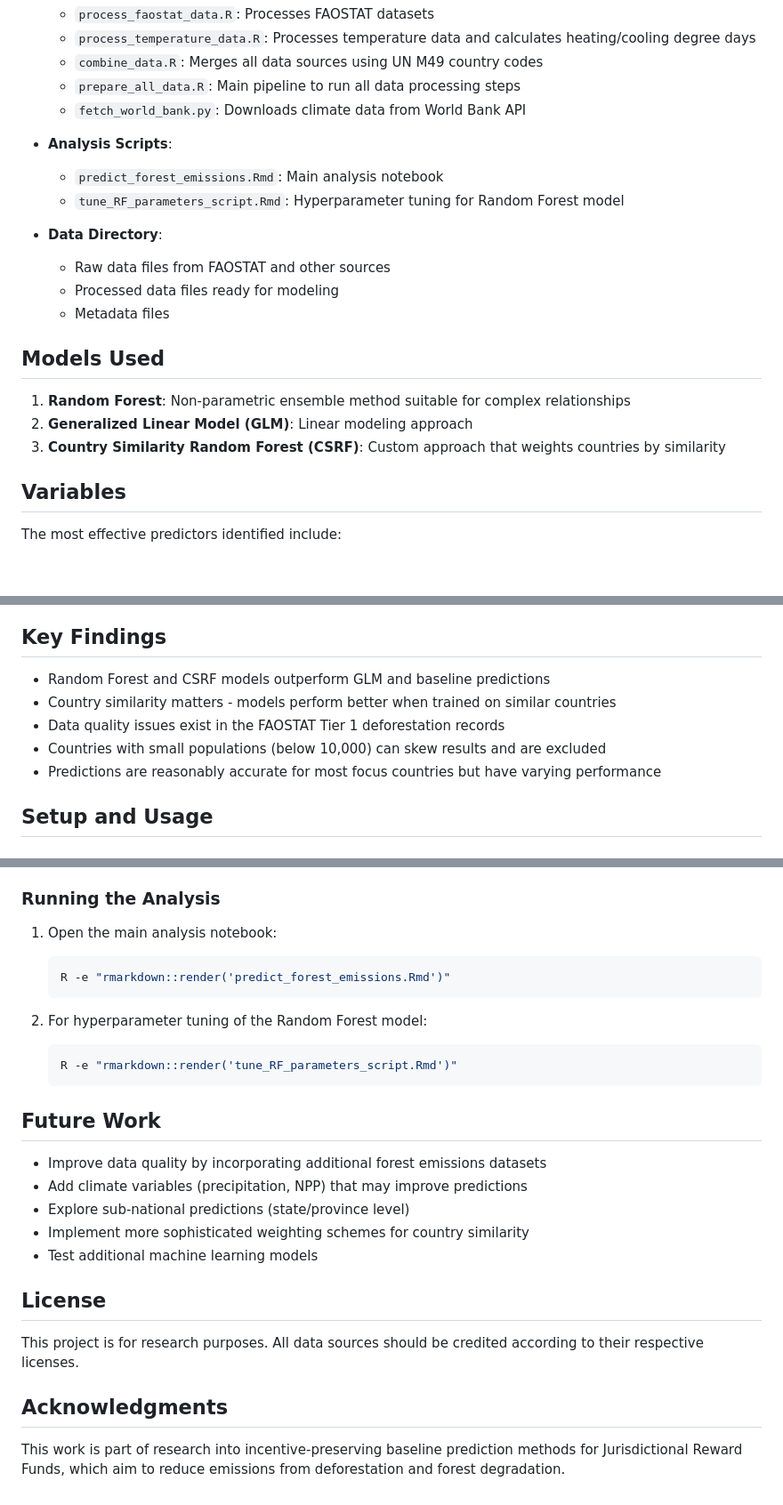
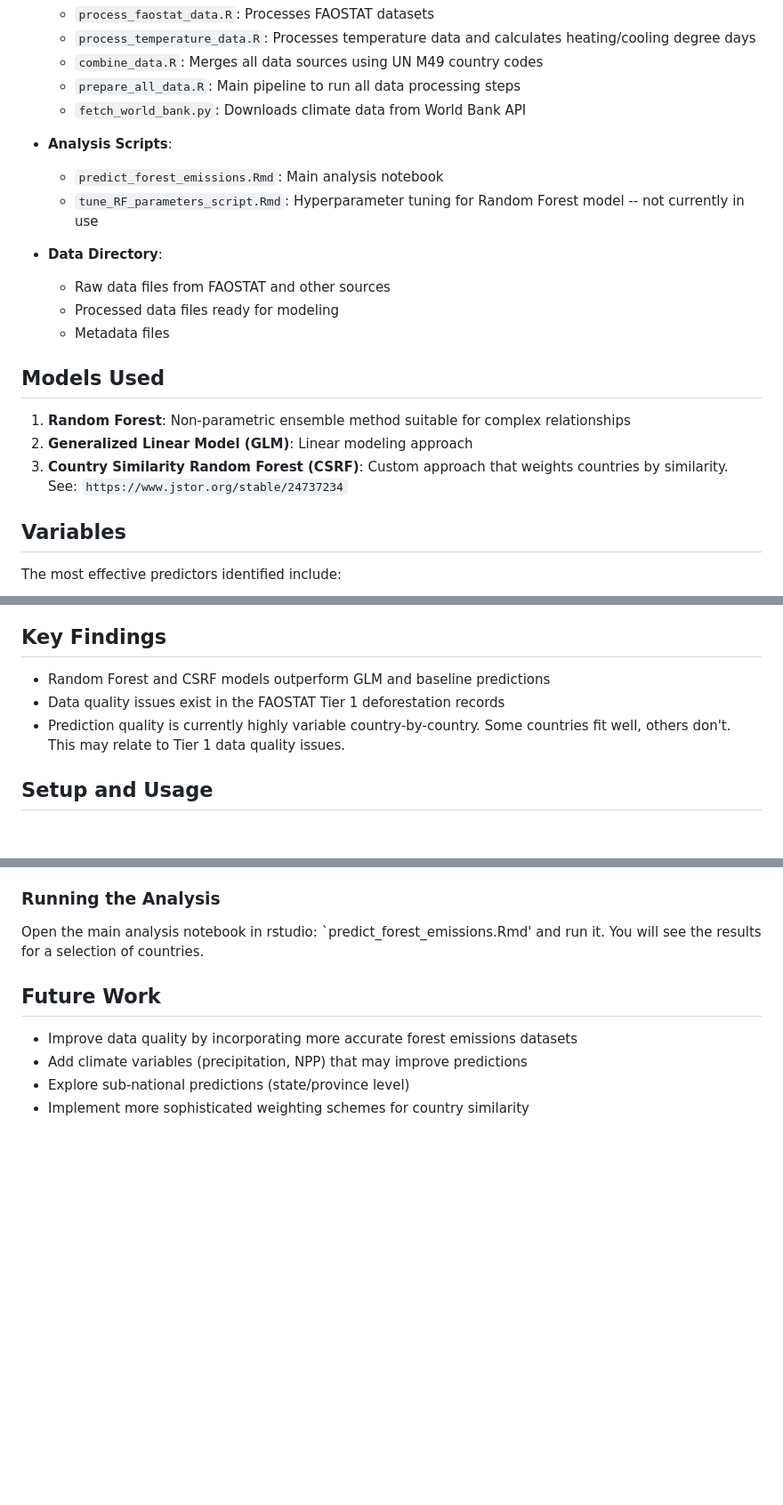
Before and after one commit to morganrivers/Predict_Deforestation, a Markdown page: README.md, 3 parts joined by grey strips. Shown at 89% size. Rendered like a GitHub page; blank space fills up the shorter version.

````diff
--- a/README.md
+++ b/README.md
@@ -46,7 +46,7 @@ The project combines data from multiple sources:
 
 - **Analysis Scripts**:
   - `predict_forest_emissions.Rmd`: Main analysis notebook
-  - `tune_RF_parameters_script.Rmd`: Hyperparameter tuning for Random Forest model
+  - `tune_RF_parameters_script.Rmd`: Hyperparameter tuning for Random Forest model -- not currently in use
 
 - **Data Directory**:
   - Raw data files from FAOSTAT and other sources
@@ -57,7 +57,7 @@ The project combines data from multiple sources:
 
 1. **Random Forest**: Non-parametric ensemble method suitable for complex relationships
 2. **Generalized Linear Model (GLM)**: Linear modeling approach
-3. **Country Similarity Random Forest (CSRF)**: Custom approach that weights countries by similarity
+3. **Country Similarity Random Forest (CSRF)**: Custom approach that weights countries by similarity. See: `https://www.jstor.org/stable/24737234`
 
 ## Variables
 
@@ -78,10 +78,8 @@ drivers <- c(
 ## Key Findings
 
 - Random Forest and CSRF models outperform GLM and baseline predictions
-- Country similarity matters - models perform better when trained on similar countries
 - Data quality issues exist in the FAOSTAT Tier 1 deforestation records
-- Countries with small populations (below 10,000) can skew results and are excluded
-- Predictions are reasonably accurate for most focus countries but have varying performance
+- Prediction quality is currently highly variable country-by-country. Some countries fit well, others don't. This may relate to Tier 1 data quality issues.
 
 ## Setup and Usage
 
@@ -115,28 +113,11 @@ drivers <- c(
 
 ### Running the Analysis
 
-1. Open the main analysis notebook:
-   ```bash
-   R -e "rmarkdown::render('predict_forest_emissions.Rmd')"
-   ```
-
-2. For hyperparameter tuning of the Random Forest model:
-   ```bash
-   R -e "rmarkdown::render('tune_RF_parameters_script.Rmd')"
-   ```
+Open the main analysis notebook in rstudio: `predict_forest_emissions.Rmd' and run it. You will see the results for a selection of countries.
 
 ## Future Work
 
-- Improve data quality by incorporating additional forest emissions datasets
+- Improve data quality by incorporating more accurate forest emissions datasets
 - Add climate variables (precipitation, NPP) that may improve predictions
 - Explore sub-national predictions (state/province level)
 - Implement more sophisticated weighting schemes for country similarity
-- Test additional machine learning models
-
-## License
-
-This project is for research purposes. All data sources should be credited according to their respective licenses.
-
-## Acknowledgments
-
-This work is part of research into incentive-preserving baseline prediction methods for Jurisdictional Reward Funds, which aim to reduce emissions from deforestation and forest degradation.
````
